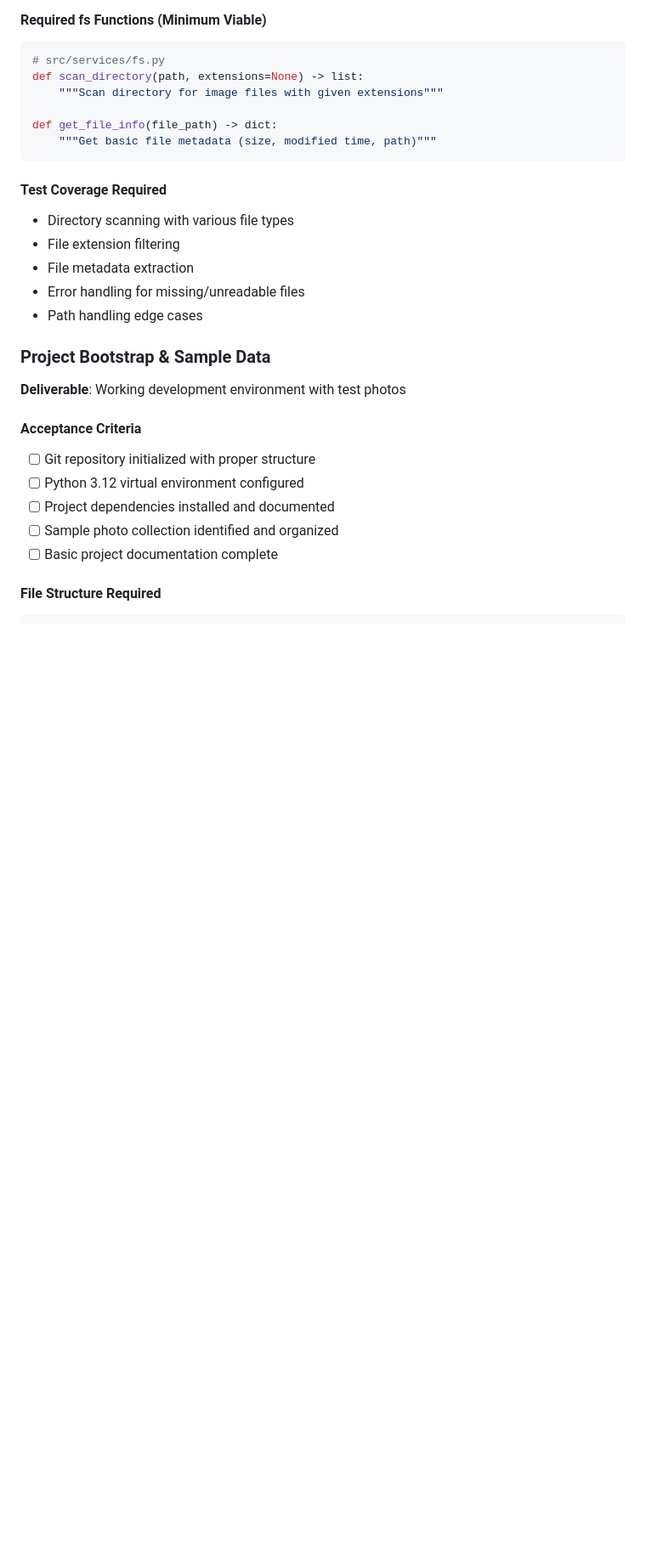
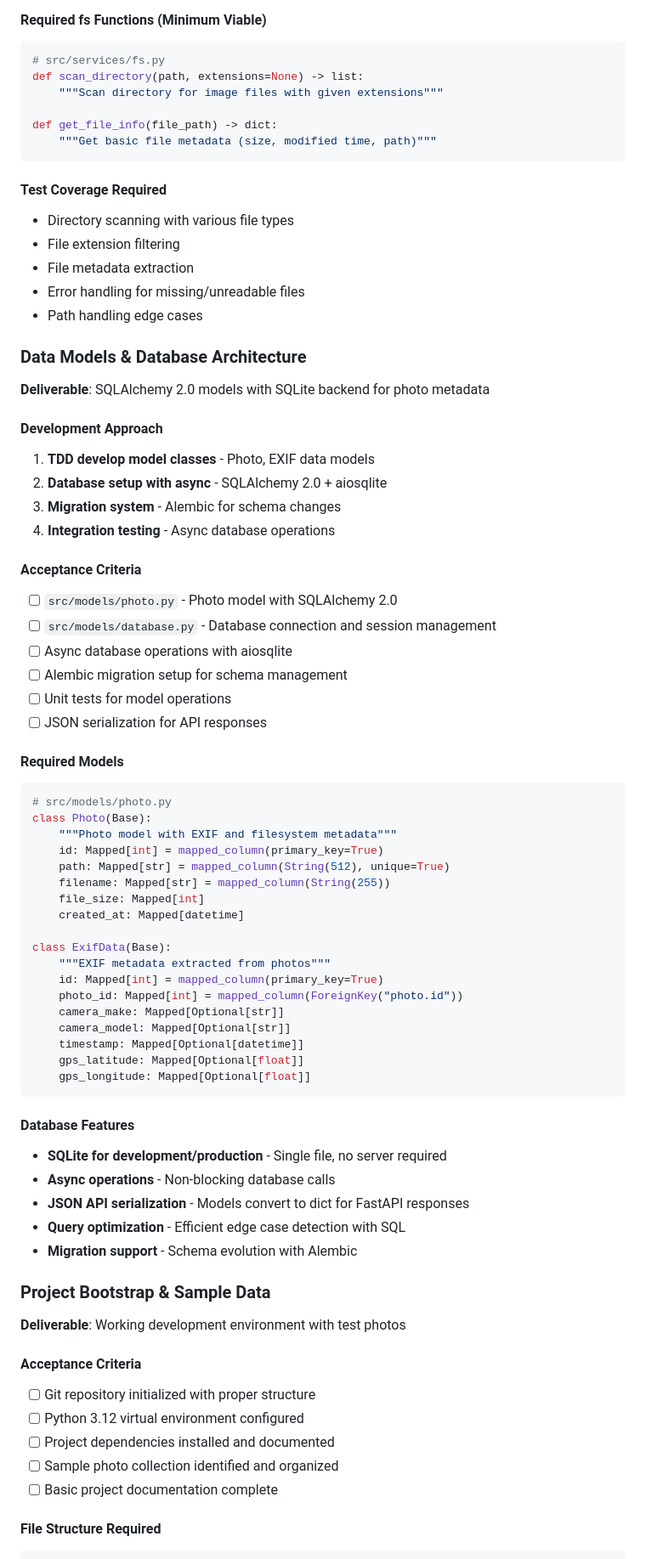
Before and after one commit to marcus-grant/static-gallery, a Markdown page: doc/TODO.md, the part around one of its changes. Shown at 85% size. Rendered like a GitHub page; blank space fills up the shorter version.

````diff
--- a/doc/TODO.md
+++ b/doc/TODO.md
@@ -173,6 +173,57 @@ def get_file_info(file_path) -> dict:
 - Error handling for missing/unreadable files
 - Path handling edge cases
 
+### Data Models & Database Architecture
+
+**Deliverable**: SQLAlchemy 2.0 models with SQLite backend for photo metadata
+
+#### Development Approach
+
+1. **TDD develop model classes** - Photo, EXIF data models
+2. **Database setup with async** - SQLAlchemy 2.0 + aiosqlite
+3. **Migration system** - Alembic for schema changes
+4. **Integration testing** - Async database operations
+
+#### Acceptance Criteria
+
+- [ ] `src/models/photo.py` - Photo model with SQLAlchemy 2.0
+- [ ] `src/models/database.py` - Database connection and session management
+- [ ] Async database operations with aiosqlite
+- [ ] Alembic migration setup for schema management
+- [ ] Unit tests for model operations
+- [ ] JSON serialization for API responses
+
+#### Required Models
+
+```python
+# src/models/photo.py
+class Photo(Base):
+    """Photo model with EXIF and filesystem metadata"""
+    id: Mapped[int] = mapped_column(primary_key=True)
+    path: Mapped[str] = mapped_column(String(512), unique=True)
+    filename: Mapped[str] = mapped_column(String(255))
+    file_size: Mapped[int]
+    created_at: Mapped[datetime]
+
+class ExifData(Base):
+    """EXIF metadata extracted from photos"""
+    id: Mapped[int] = mapped_column(primary_key=True)
+    photo_id: Mapped[int] = mapped_column(ForeignKey("photo.id"))
+    camera_make: Mapped[Optional[str]]
+    camera_model: Mapped[Optional[str]]
+    timestamp: Mapped[Optional[datetime]]
+    gps_latitude: Mapped[Optional[float]]
+    gps_longitude: Mapped[Optional[float]]
+```
+
+#### Database Features
+
+- **SQLite for development/production** - Single file, no server required
+- **Async operations** - Non-blocking database calls
+- **JSON API serialization** - Models convert to dict for FastAPI responses
+- **Query optimization** - Efficient edge case detection with SQL
+- **Migration support** - Schema evolution with Alembic
+
 ### Project Bootstrap & Sample Data
 
 **Deliverable**: Working development environment with test photos
````
Also changed, not shown: other parts of doc/TODO.md (+64 -4 lines).
